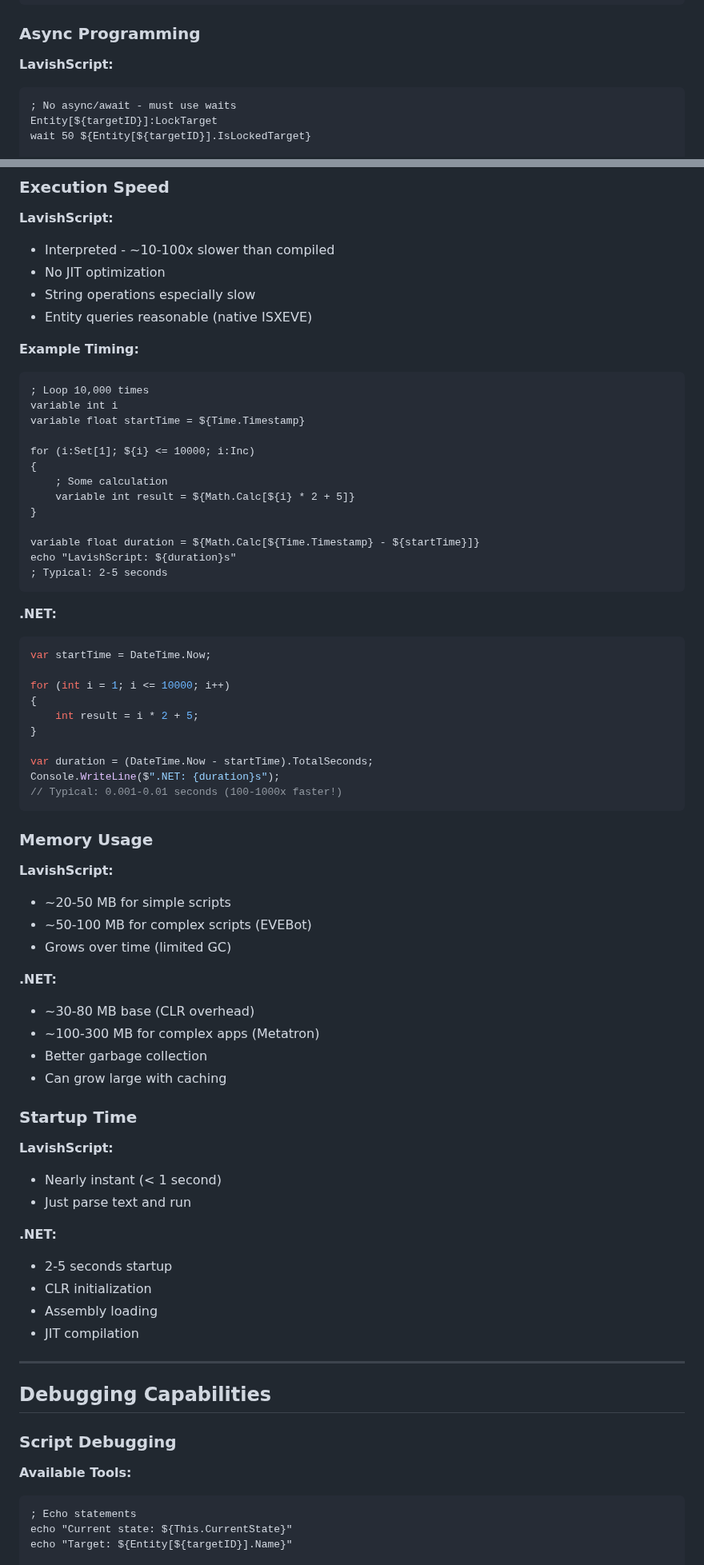
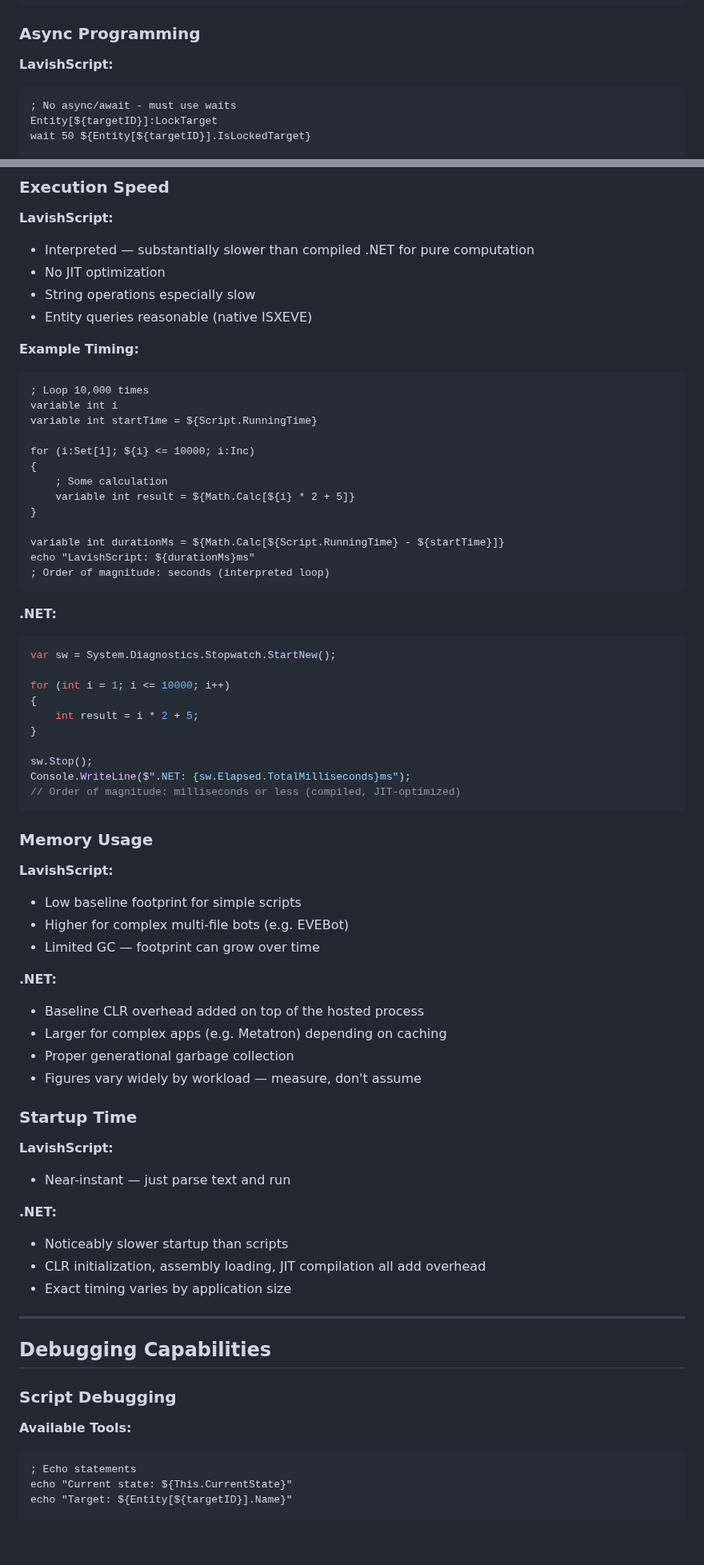
Before and after one commit to isxGames/isxDocs, a Markdown page: ISXEVE Scripting Guide/19_DotNet_Development.md, 2 parts joined by grey strips. Shown at 80% size. Rendered like a GitHub page; blank space fills up the shorter version.

````diff
--- a/ISXEVE Scripting Guide/19_DotNet_Development.md
+++ b/ISXEVE Scripting Guide/19_DotNet_Development.md
@@ -300,7 +300,7 @@ finally
 ### Async Programming
 
 **LavishScript:**
-```lavish
+```lavishscript
 ; No async/await - must use waits
 Entity[${targetID}]:LockTarget
 wait 50 ${Entity[${targetID}].IsLockedTarget}
@@ -387,16 +387,16 @@ Edit → Save → Build → Copy DLL → Run → Test → Debug (breakpoints)
 ### Execution Speed
 
 **LavishScript:**
-- Interpreted - ~10-100x slower than compiled
+- Interpreted — substantially slower than compiled .NET for pure computation
 - No JIT optimization
 - String operations especially slow
 - Entity queries reasonable (native ISXEVE)
 
 **Example Timing:**
-```lavish
+```lavishscript
 ; Loop 10,000 times
 variable int i
-variable float startTime = ${Time.Timestamp}
+variable int startTime = ${Script.RunningTime}
 
 for (i:Set[1]; ${i} <= 10000; i:Inc)
 {
@@ -404,49 +404,47 @@ for (i:Set[1]; ${i} <= 10000; i:Inc)
     variable int result = ${Math.Calc[${i} * 2 + 5]}
 }
 
-variable float duration = ${Math.Calc[${Time.Timestamp} - ${startTime}]}
-echo "LavishScript: ${duration}s"
-; Typical: 2-5 seconds
+variable int durationMs = ${Math.Calc[${Script.RunningTime} - ${startTime}]}
+echo "LavishScript: ${durationMs}ms"
+; Order of magnitude: seconds (interpreted loop)
 ```
 
 **.NET:**
 ```csharp
-var startTime = DateTime.Now;
+var sw = System.Diagnostics.Stopwatch.StartNew();
 
 for (int i = 1; i <= 10000; i++)
 {
     int result = i * 2 + 5;
 }
 
-var duration = (DateTime.Now - startTime).TotalSeconds;
-Console.WriteLine($".NET: {duration}s");
-// Typical: 0.001-0.01 seconds (100-1000x faster!)
+sw.Stop();
+Console.WriteLine($".NET: {sw.Elapsed.TotalMilliseconds}ms");
+// Order of magnitude: milliseconds or less (compiled, JIT-optimized)
 ```
 
 ### Memory Usage
 
 **LavishScript:**
-- ~20-50 MB for simple scripts
-- ~50-100 MB for complex scripts (EVEBot)
-- Grows over time (limited GC)
+- Low baseline footprint for simple scripts
+- Higher for complex multi-file bots (e.g. EVEBot)
+- Limited GC — footprint can grow over time
 
 **.NET:**
-- ~30-80 MB base (CLR overhead)
-- ~100-300 MB for complex apps (Metatron)
-- Better garbage collection
-- Can grow large with caching
+- Baseline CLR overhead added on top of the hosted process
+- Larger for complex apps (e.g. Metatron) depending on caching
+- Proper generational garbage collection
+- Figures vary widely by workload — measure, don't assume
 
 ### Startup Time
 
 **LavishScript:**
-- Nearly instant (< 1 second)
-- Just parse text and run
+- Near-instant — just parse text and run
 
 **.NET:**
-- 2-5 seconds startup
-- CLR initialization
-- Assembly loading
-- JIT compilation
+- Noticeably slower startup than scripts
+- CLR initialization, assembly loading, JIT compilation all add overhead
+- Exact timing varies by application size
 
 ---
 
@@ -455,7 +453,7 @@ Console.WriteLine($".NET: {duration}s");
 ### Script Debugging
 
 **Available Tools:**
-```lavish
+```lavishscript
 ; Echo statements
 echo "Current state: ${This.CurrentState}"
 echo "Target: ${Entity[${targetID}].Name}"
````
Also changed, not shown: other parts of ISXEVE Scripting Guide/19_DotNet_Development.md (+65 -48 lines).
